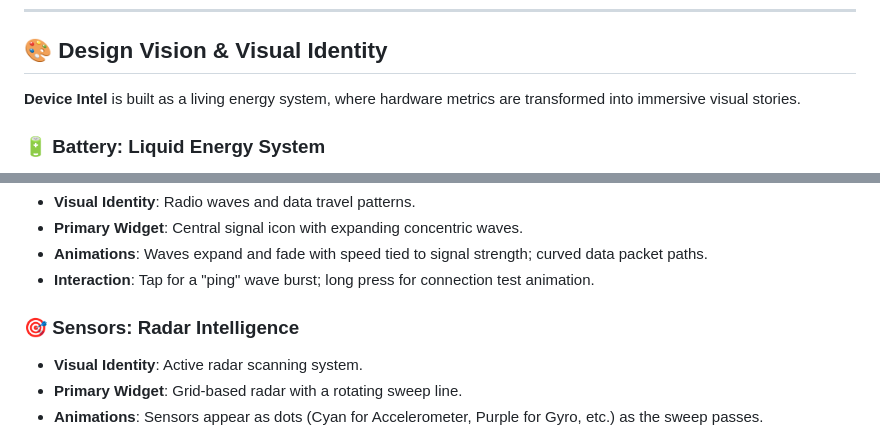
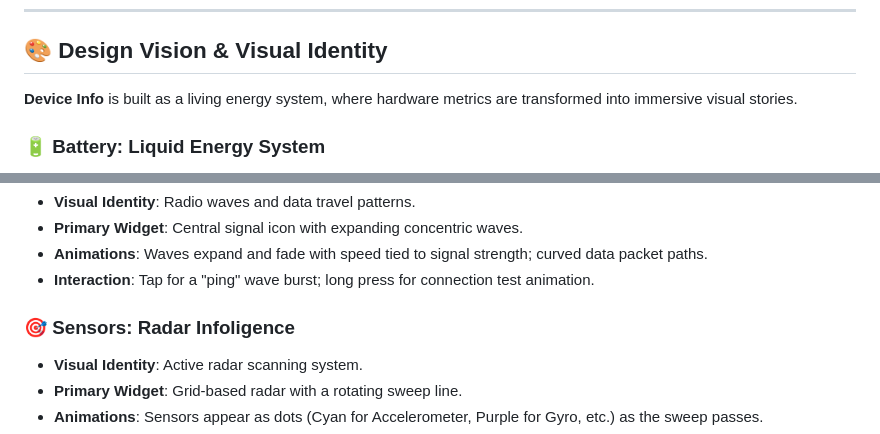
Before and after one commit to muhammednajeebay/device_info, a Markdown page: README.md, 2 parts joined by grey strips. Drawn GitHub-style.

```diff
--- a/README.md
+++ b/README.md
@@ -62,7 +62,7 @@ Animations in Device Intel are treated as a first-class citizen, strictly contro
 
 ## 🎨 Design Vision & Visual Identity
 
-**Device Intel** is built as a living energy system, where hardware metrics are transformed into immersive visual stories.
+**Device Info** is built as a living energy system, where hardware metrics are transformed into immersive visual stories.
 
 ### 🔋 Battery: Liquid Energy System
 - **Visual Identity**: Concept of a living energy container.
@@ -105,7 +105,7 @@ Animations in Device Intel are treated as a first-class citizen, strictly contro
 - **Animations**: Waves expand and fade with speed tied to signal strength; curved data packet paths.
 - **Interaction**: Tap for a "ping" wave burst; long press for connection test animation.
 
-### 🎯 Sensors: Radar Intelligence
+### 🎯 Sensors: Radar Infoligence
 - **Visual Identity**: Active radar scanning system.
 - **Primary Widget**: Grid-based radar with a rotating sweep line.
 - **Animations**: Sensors appear as dots (Cyan for Accelerometer, Purple for Gyro, etc.) as the sweep passes.
```
Also changed, not shown: other parts of README.md (+4 -4 lines).
